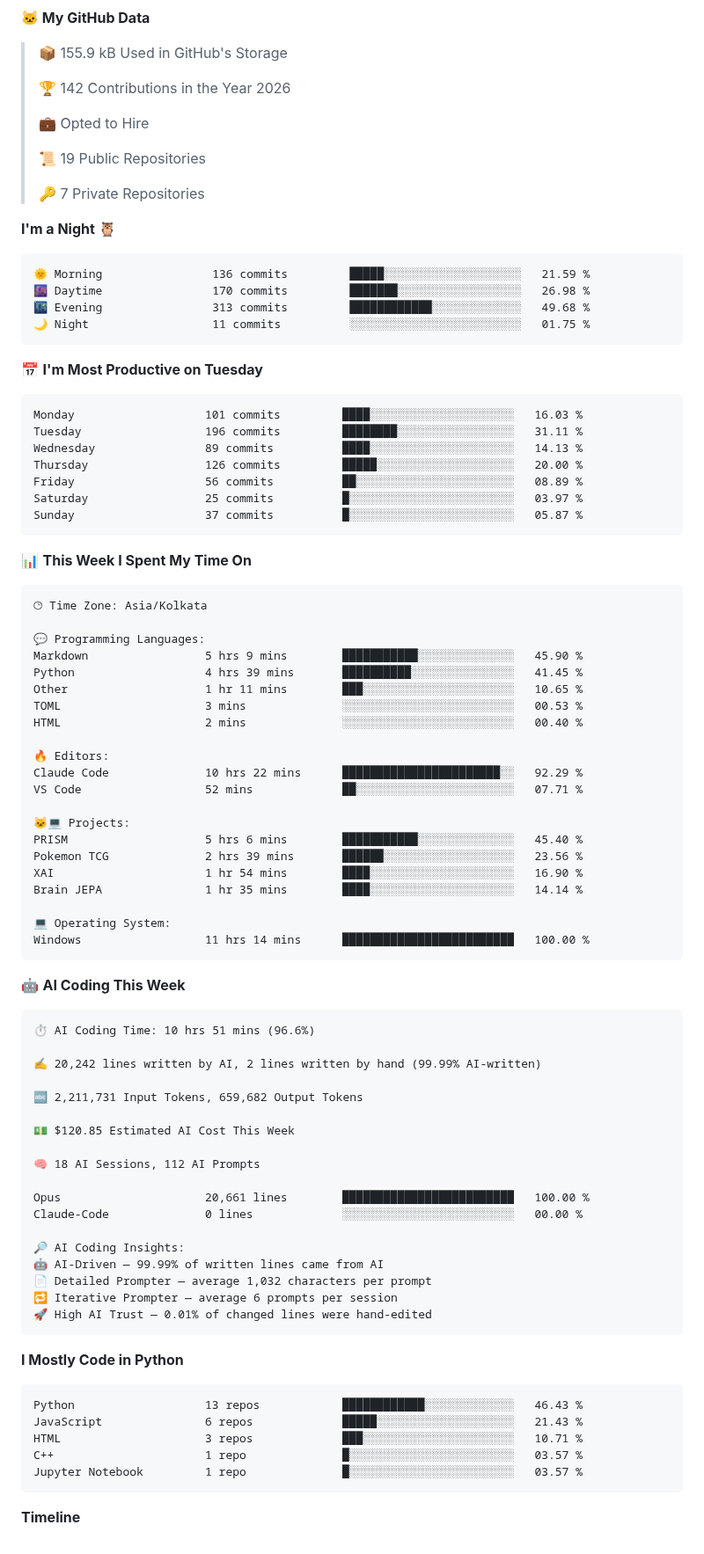
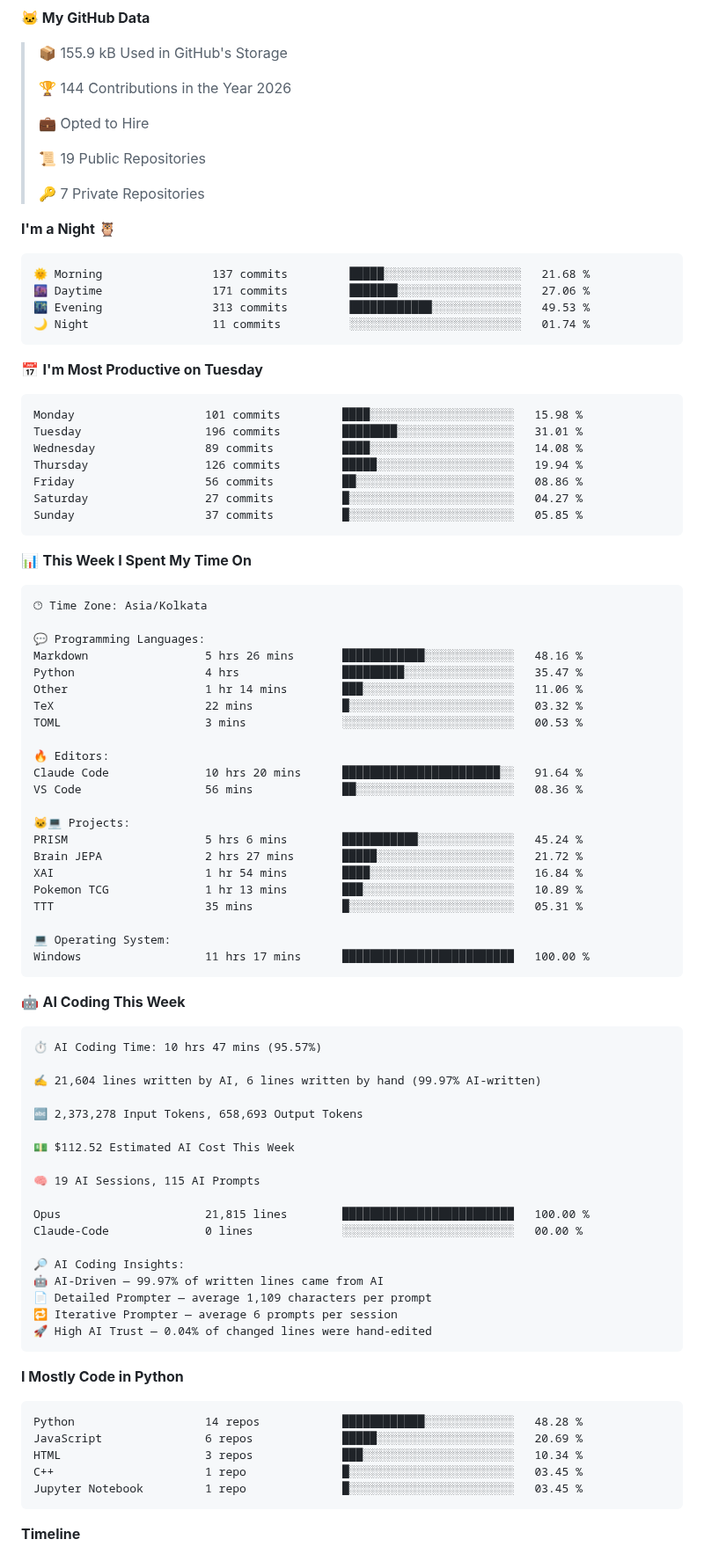
Before and after one commit to Manas-Maahir/Manas-Maahir, a Markdown page: README.md, the part around one of its changes. Shown at 88% size. Drawn GitHub-style.

Commit message:
Updated with Dev Metrics

````diff
--- a/README.md
+++ b/README.md
@@ -115,7 +115,7 @@ Outside of research, I build lightweight Android and backend applications, inclu
 
 > 📦 155.9 kB Used in GitHub's Storage
  >
-> 🏆 142 Contributions in the Year 2026
+> 🏆 144 Contributions in the Year 2026
  >
 > 💼 Opted to Hire
  >
@@ -126,21 +126,21 @@ Outside of research, I build lightweight Android and backend applications, inclu
 **I'm a Night 🦉**
 
 ```text
-🌞 Morning                136 commits         █████░░░░░░░░░░░░░░░░░░░░   21.59 %
-🌆 Daytime                170 commits         ███████░░░░░░░░░░░░░░░░░░   26.98 %
-🌃 Evening                313 commits         ████████████░░░░░░░░░░░░░   49.68 %
-🌙 Night                  11 commits          ░░░░░░░░░░░░░░░░░░░░░░░░░   01.75 %
+🌞 Morning                137 commits         █████░░░░░░░░░░░░░░░░░░░░   21.68 %
+🌆 Daytime                171 commits         ███████░░░░░░░░░░░░░░░░░░   27.06 %
+🌃 Evening                313 commits         ████████████░░░░░░░░░░░░░   49.53 %
+🌙 Night                  11 commits          ░░░░░░░░░░░░░░░░░░░░░░░░░   01.74 %
 ```
 📅 **I'm Most Productive on Tuesday**
 
 ```text
-Monday                   101 commits         ████░░░░░░░░░░░░░░░░░░░░░   16.03 %
-Tuesday                  196 commits         ████████░░░░░░░░░░░░░░░░░   31.11 %
-Wednesday                89 commits          ████░░░░░░░░░░░░░░░░░░░░░   14.13 %
-Thursday                 126 commits         █████░░░░░░░░░░░░░░░░░░░░   20.00 %
-Friday                   56 commits          ██░░░░░░░░░░░░░░░░░░░░░░░   08.89 %
-Saturday                 25 commits          █░░░░░░░░░░░░░░░░░░░░░░░░   03.97 %
-Sunday                   37 commits          █░░░░░░░░░░░░░░░░░░░░░░░░   05.87 %
+Monday                   101 commits         ████░░░░░░░░░░░░░░░░░░░░░   15.98 %
+Tuesday                  196 commits         ████████░░░░░░░░░░░░░░░░░   31.01 %
+Wednesday                89 commits          ████░░░░░░░░░░░░░░░░░░░░░   14.08 %
+Thursday                 126 commits         █████░░░░░░░░░░░░░░░░░░░░   19.94 %
+Friday                   56 commits          ██░░░░░░░░░░░░░░░░░░░░░░░   08.86 %
+Saturday                 27 commits          █░░░░░░░░░░░░░░░░░░░░░░░░   04.27 %
+Sunday                   37 commits          █░░░░░░░░░░░░░░░░░░░░░░░░   05.85 %
 ```
 
 
@@ -150,57 +150,58 @@ Sunday                   37 commits          █░░░░░░░░░░
 🕑︎ Time Zone: Asia/Kolkata
 
 💬 Programming Languages:
-Markdown                 5 hrs 9 mins        ███████████░░░░░░░░░░░░░░   45.90 %
-Python                   4 hrs 39 mins       ██████████░░░░░░░░░░░░░░░   41.45 %
-Other                    1 hr 11 mins        ███░░░░░░░░░░░░░░░░░░░░░░   10.65 %
+Markdown                 5 hrs 26 mins       ████████████░░░░░░░░░░░░░   48.16 %
+Python                   4 hrs               █████████░░░░░░░░░░░░░░░░   35.47 %
+Other                    1 hr 14 mins        ███░░░░░░░░░░░░░░░░░░░░░░   11.06 %
+TeX                      22 mins             █░░░░░░░░░░░░░░░░░░░░░░░░   03.32 %
 TOML                     3 mins              ░░░░░░░░░░░░░░░░░░░░░░░░░   00.53 %
-HTML                     2 mins              ░░░░░░░░░░░░░░░░░░░░░░░░░   00.40 %
 
 🔥 Editors:
-Claude Code              10 hrs 22 mins      ███████████████████████░░   92.29 %
-VS Code                  52 mins             ██░░░░░░░░░░░░░░░░░░░░░░░   07.71 %
+Claude Code              10 hrs 20 mins      ███████████████████████░░   91.64 %
+VS Code                  56 mins             ██░░░░░░░░░░░░░░░░░░░░░░░   08.36 %
 
 🐱‍💻 Projects:
-PRISM                    5 hrs 6 mins        ███████████░░░░░░░░░░░░░░   45.40 %
-Pokemon TCG              2 hrs 39 mins       ██████░░░░░░░░░░░░░░░░░░░   23.56 %
-XAI                      1 hr 54 mins        ████░░░░░░░░░░░░░░░░░░░░░   16.90 %
-Brain JEPA               1 hr 35 mins        ████░░░░░░░░░░░░░░░░░░░░░   14.14 %
+PRISM                    5 hrs 6 mins        ███████████░░░░░░░░░░░░░░   45.24 %
+Brain JEPA               2 hrs 27 mins       █████░░░░░░░░░░░░░░░░░░░░   21.72 %
+XAI                      1 hr 54 mins        ████░░░░░░░░░░░░░░░░░░░░░   16.84 %
+Pokemon TCG              1 hr 13 mins        ███░░░░░░░░░░░░░░░░░░░░░░   10.89 %
+TTT                      35 mins             █░░░░░░░░░░░░░░░░░░░░░░░░   05.31 %
 
 💻 Operating System:
-Windows                  11 hrs 14 mins      █████████████████████████   100.00 %
+Windows                  11 hrs 17 mins      █████████████████████████   100.00 %
 ```
 
 🤖 **AI Coding This Week**
 
 ```text
-⏱ AI Coding Time: 10 hrs 51 mins (96.6%)
+⏱ AI Coding Time: 10 hrs 47 mins (95.57%)
 
-✍️ 20,242 lines written by AI, 2 lines written by hand (99.99% AI-written)
+✍️ 21,604 lines written by AI, 6 lines written by hand (99.97% AI-written)
 
-🔤 2,211,731 Input Tokens, 659,682 Output Tokens
+🔤 2,373,278 Input Tokens, 658,693 Output Tokens
 
-💵 $120.85 Estimated AI Cost This Week
+💵 $112.52 Estimated AI Cost This Week
 
-🧠 18 AI Sessions, 112 AI Prompts
+🧠 19 AI Sessions, 115 AI Prompts
 
-Opus                     20,661 lines        █████████████████████████   100.00 %
+Opus                     21,815 lines        █████████████████████████   100.00 %
 Claude-Code              0 lines             ░░░░░░░░░░░░░░░░░░░░░░░░░   00.00 %
 
 🔎 AI Coding Insights:
-🤖 AI-Driven — 99.99% of written lines came from AI
-📄 Detailed Prompter — average 1,032 characters per prompt
+🤖 AI-Driven — 99.97% of written lines came from AI
+📄 Detailed Prompter — average 1,109 characters per prompt
 🔁 Iterative Prompter — average 6 prompts per session
-🚀 High AI Trust — 0.01% of changed lines were hand-edited
+🚀 High AI Trust — 0.04% of changed lines were hand-edited
 ```
 
 **I Mostly Code in Python**
 
 ```text
-Python                   13 repos            ████████████░░░░░░░░░░░░░   46.43 %
-JavaScript               6 repos             █████░░░░░░░░░░░░░░░░░░░░   21.43 %
-HTML                     3 repos             ███░░░░░░░░░░░░░░░░░░░░░░   10.71 %
-C++                      1 repo              █░░░░░░░░░░░░░░░░░░░░░░░░   03.57 %
-Jupyter Notebook         1 repo              █░░░░░░░░░░░░░░░░░░░░░░░░   03.57 %
+Python                   14 repos            ████████████░░░░░░░░░░░░░   48.28 %
+JavaScript               6 repos             █████░░░░░░░░░░░░░░░░░░░░   20.69 %
+HTML                     3 repos             ███░░░░░░░░░░░░░░░░░░░░░░   10.34 %
+C++                      1 repo              █░░░░░░░░░░░░░░░░░░░░░░░░   03.45 %
+Jupyter Notebook         1 repo              █░░░░░░░░░░░░░░░░░░░░░░░░   03.45 %
 ```
 
 
````
Also changed, not shown: other parts of README.md (+1 -1 lines), assets/bar_graph.png.
